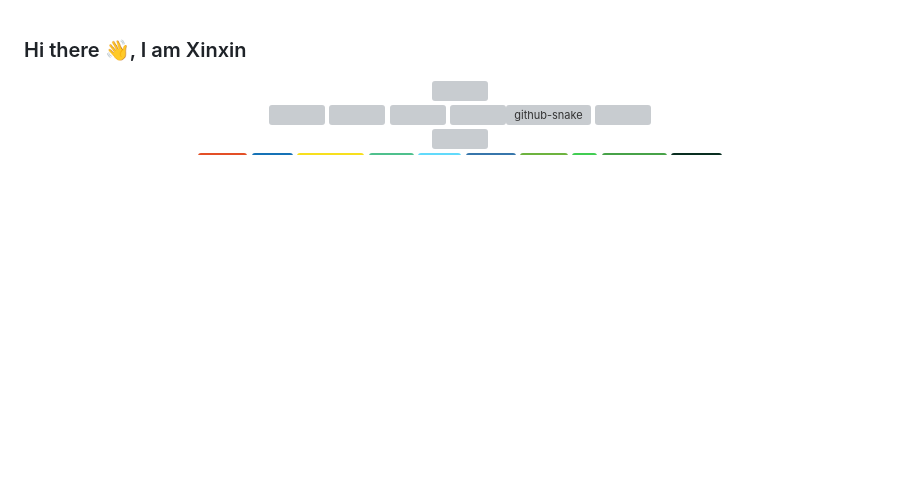
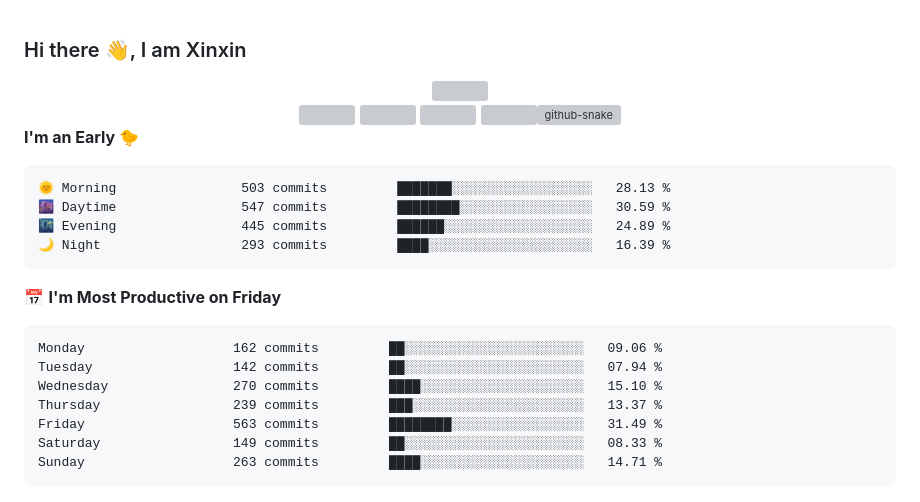
Before and after one commit to iamstarlee/iamstarlee, a Markdown page: README.md, the part around the change printed below. Rendered like a GitHub page; badges without logos; blank space fills up the shorter version; grey boxes are pictures that could not be loaded.

````diff
--- a/README.md
+++ b/README.md
@@ -32,7 +32,27 @@ Here are some ideas to get you started:
 	    <source media="(prefers-color-scheme: light)" srcset="https://cdn.jsdelivr.net/gh/sun0225SUN/sun0225SUN/profile-snake-contrib/github-contribution-grid-snake.svg" />
 	    <img alt="github-snake" src="https://cdn.jsdelivr.net/gh/sun0225SUN/sun0225SUN/profile-snake-contrib/github-contribution-grid-snake-dark.svg" />
 	  </picture>
-	<!-- ########################################## 分割 ########################################## -->
-	<img width="200%" src="https://cdn.jsdelivr.net/gh/iamstarlee/iamstarlee/assets/images/hr.gif" />
+</div>
+
+<!--START_SECTION:waka-->
+**I'm an Early 🐤**
+
+```text
+🌞 Morning                503 commits         ███████░░░░░░░░░░░░░░░░░░   28.13 %
+🌆 Daytime                547 commits         ████████░░░░░░░░░░░░░░░░░   30.59 %
+🌃 Evening                445 commits         ██████░░░░░░░░░░░░░░░░░░░   24.89 %
+🌙 Night                  293 commits         ████░░░░░░░░░░░░░░░░░░░░░   16.39 %
+```
+📅 **I'm Most Productive on Friday**
+
+```text
+Monday                   162 commits         ██░░░░░░░░░░░░░░░░░░░░░░░   09.06 %
+Tuesday                  142 commits         ██░░░░░░░░░░░░░░░░░░░░░░░   07.94 %
+Wednesday                270 commits         ████░░░░░░░░░░░░░░░░░░░░░   15.10 %
+Thursday                 239 commits         ███░░░░░░░░░░░░░░░░░░░░░░   13.37 %
+Friday                   563 commits         ████████░░░░░░░░░░░░░░░░░   31.49 %
+Saturday                 149 commits         ██░░░░░░░░░░░░░░░░░░░░░░░   08.33 %
+Sunday                   263 commits         ████░░░░░░░░░░░░░░░░░░░░░   14.71 %
+```
 
 
````
Also changed, not shown: other parts of README.md (+3 -4 lines).
